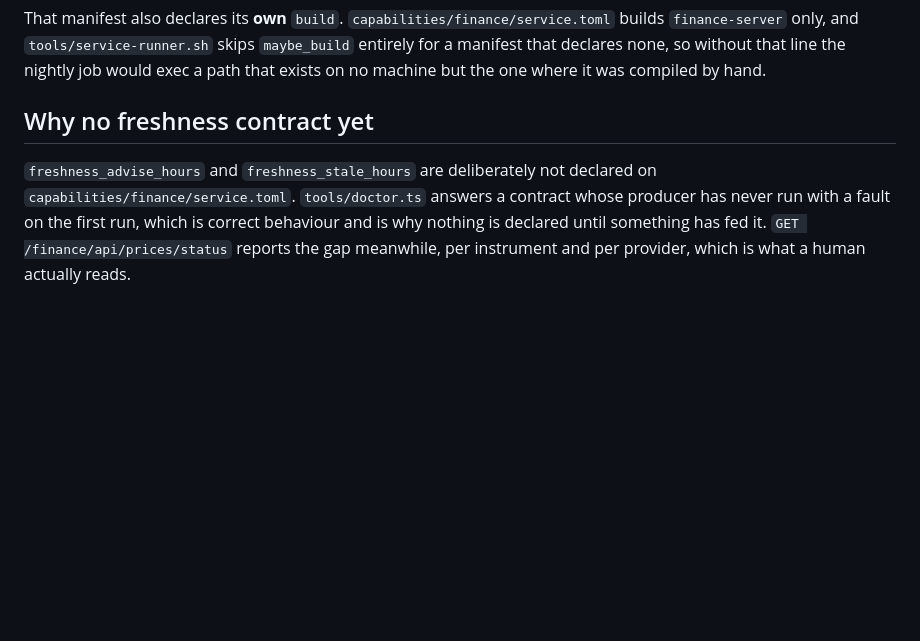
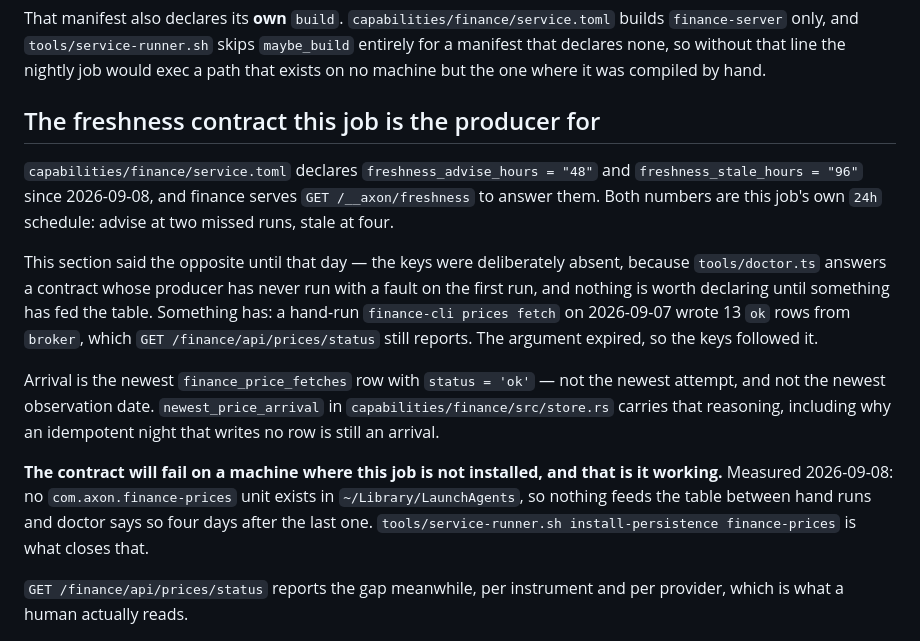
Before and after one commit to larsboes/Axon, a Markdown page: capabilities/finance-prices/README.md, the part around the change. Drawn GitHub-style; blank space fills up the shorter version.

Commit message:
finance-prices: the README still said the freshness keys were deliberately absent
Verifier on night/finance-demo. `c0e89aa` declared `freshness_advise_hours` and
`freshness_stale_hours` on `capabilities/finance/service.toml`, and in the same tree this
README's "Why no freshness contract yet" section said they are "deliberately not declared"
there. Both cannot be true, and it is not the code that is wrong: the argument the section
rested on -- a contract whose producer has never run answers with a fault on day one -- expired
when the producer ran.

Measured against the running capability rather than taken from the register:
`GET /finance/api/prices/status` on 8090 answers 13 fetch rows with `status = 'ok'`, newest
`2026-09-07T17:16:56Z`, beside 13 `refused`. That is the hand-run `finance-cli prices fetch`
PRD B47 records, and it is the arrival the new contract reads.

The section now records what is declared, what arrival means and where the reasoning lives, and
keeps the old argument as the reason it changed rather than deleting it. It also states the
failure the declaration is supposed to produce here: measured 2026-09-08, `~/Library/LaunchAgents`
holds ten `com.axon.*.plist` files and none of them is `finance-prices`, so doctor goes red four
days after each hand run until `install-persistence` is run.

Found and NOT fixed, deliberately: `capabilities/finance/README.md`'s HTTP surface list does not
mention `/__axon/freshness`. It also omits `/api/balance-snapshot`,
`/api/import/candidates/confirm-batch` and `/api/import/candidates/:id/reconcile-transfer`, all
of which predate this branch, so the list is not maintained as exhaustive and closing one gap of
four is the owner's call rather than a verifier's.

`tools/check-doc-self-references.sh` passes (204 docs).

B47(2), PRD §13.1.

Co-Authored-By: Claude Opus 5 (1M context) <noreply@anthropic.com>
Claude-Session: https://claude.ai/code/session_01MVK58rcASkXHNUnrFWZo5f

```diff
--- a/capabilities/finance-prices/README.md
+++ b/capabilities/finance-prices/README.md
@@ -68,12 +68,31 @@ builds `finance-server` only, and `tools/service-runner.sh` skips `maybe_build`
 entirely for a manifest that declares none, so without that line the nightly job would
 exec a path that exists on no machine but the one where it was compiled by hand.
 
-## Why no freshness contract yet
+## The freshness contract this job is the producer for
 
-`freshness_advise_hours` and `freshness_stale_hours` are deliberately not
-declared on `capabilities/finance/service.toml`. `tools/doctor.ts` answers a
-contract whose producer has never run with a fault on the first run, which is
-correct behaviour and is why nothing is declared until something has fed it.
+`capabilities/finance/service.toml` declares `freshness_advise_hours = "48"` and
+`freshness_stale_hours = "96"` since 2026-09-08, and finance serves
+`GET /__axon/freshness` to answer them. Both numbers are this job's own `24h`
+schedule: advise at two missed runs, stale at four.
+
+This section said the opposite until that day — the keys were deliberately absent,
+because `tools/doctor.ts` answers a contract whose producer has never run with a
+fault on the first run, and nothing is worth declaring until something has fed the
+table. Something has: a hand-run `finance-cli prices fetch` on 2026-09-07 wrote 13
+`ok` rows from `broker`, which `GET /finance/api/prices/status` still reports. The
+argument expired, so the keys followed it.
+
+Arrival is the newest `finance_price_fetches` row with `status = 'ok'` — not the
+newest attempt, and not the newest observation date. `newest_price_arrival` in
+`capabilities/finance/src/store.rs` carries that reasoning, including why an
+idempotent night that writes no row is still an arrival.
+
+**The contract will fail on a machine where this job is not installed, and that is
+it working.** Measured 2026-09-08: no `com.axon.finance-prices` unit exists in
+`~/Library/LaunchAgents`, so nothing feeds the table between hand runs and doctor
+says so four days after the last one.
+`tools/service-runner.sh install-persistence finance-prices` is what closes that.
+
 `GET /finance/api/prices/status` reports the gap meanwhile, per instrument and
 per provider, which is what a human actually reads.
 
```
